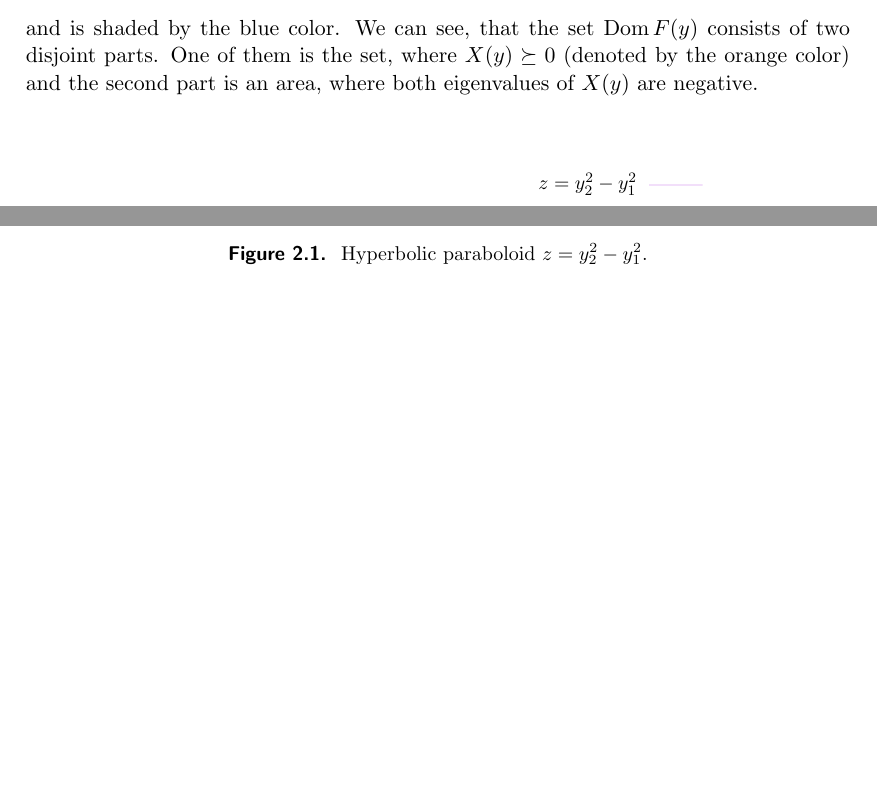
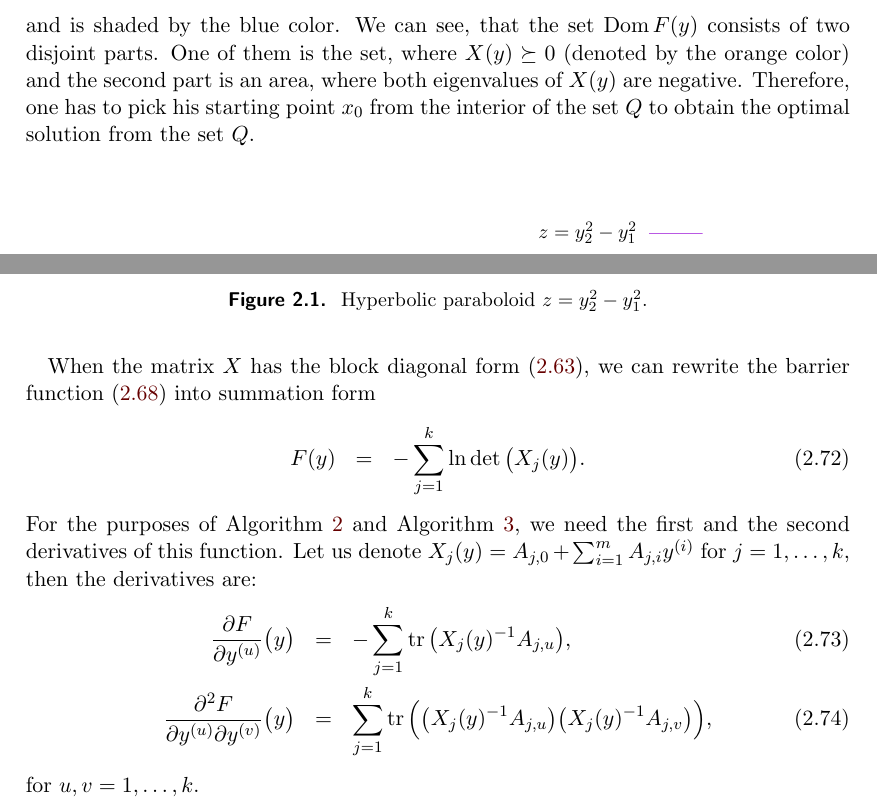
Before and after one commit to PavelTrutman/SDPinComputerVision, a LaTeX thesis (thesis.tex, which reads SDP.tex): two parts of page 20 of 24, joined at a grey line, cut so that both start at the same text, the shorter picture padded with empty space. The pictures show the PDF file thesis.pdf that the author committed with the source.

Commit message:
Added first and second derivatives of the barrier function.

```diff
--- a/SDP.tex
+++ b/SDP.tex
@@ -441,11 +442,12 @@ Similarly, the self-concordant barrier function for the set $Q$ is a function
   \end{eqnarray}
   represents a hyperbolic paraboloid, which you can see in \reffig{SDP:bf:hyperPar}.
   Therefore, the equation $z = 0$ is a slice of it, denoted by the purple color in \reffig{SDP:bf:hyperParSlice}. The domain of the self-concordant barrier function is
- \begin{eqnarray}
-   \Dom F(y) &=& \Big\{y\ |\ \det\big(X(y)\big) \geq 0\Big\}
- \end{eqnarray}
- and is shaded by the blue color.
- We can see, that the set $\Dom F(y)$ consists of two disjoint parts. One of them is the set, where $X(y)\succeq0$ (denoted by the orange color) and the second part is an area, where both eigenvalues of $X(y)$ are negative.
+  \begin{eqnarray}
+    \Dom F(y) &=& \Big\{y\ |\ \det\big(X(y)\big) \geq 0\Big\}
+  \end{eqnarray}
+  and is shaded by the blue color.
+  We can see, that the set $\Dom F(y)$ consists of two disjoint parts. One of them is the set, where $X(y)\succeq0$ (denoted by the orange color) and the second part is an area, where both eigenvalues of $X(y)$ are negative.
+  Therefore, one has to pick his starting point $x_0$ from the interior of the set $Q$ to obtain the optimal solution from the set $Q$.
 
   \begin{figure}[ht]
     \centering
@@ -462,6 +464,17 @@ Similarly, the self-concordant barrier function for the set $Q$ is a function
   \end{figure}
 \end{example}
 
+When the matrix $X$ has the block diagonal form \refeqb{SDP:bf:bd}, we can rewrite the barrier function \refeqb{SDP:bf:bfy} into summation form
+\begin{eqnarray}
+  F(y) &=& -\sum_{j=1}^k \ln\det\big(X_j(y)\big).
+\end{eqnarray}
+For the purposes of \refalg{SDP:scb:ac} and \refalg{SDP:scb:pf}, we need the first and the second derivatives of this function.
+Let us denote $X_j(y) = A_{j, 0} + \sum_{i=1}^mA_{j, i}y\ind i$ for $j = 1, \ldots, k$, then the derivatives are:
+\begin{eqnarray}
+  \frac{\partial F}{\partial y\ind u}\big(y\big) &=& -\sum_{j=1}^k \tr\big(X_j(y)^{-1}A_{j,u}\big),\\
+  \frac{\partial^2 F}{\partial y\ind u \partial y\ind v}\big(y\big) &=& \sum_{j=1}^k \tr\Big(\big(X_j(y)^{-1}A_{j,u}\big)\big(X_j(y)^{-1}A_{j,v}\big)\Big),
+\end{eqnarray}
+for $u, v = 1,\ldots, k$.
 
 \section{Implementation details}
 %TODO about the code
```
Also changed, not shown: acronyms.tex (+1 -0 lines), thesis.tex (+1 -0 lines), thesis.pdf, SDP.tex (5 more changed lines).
